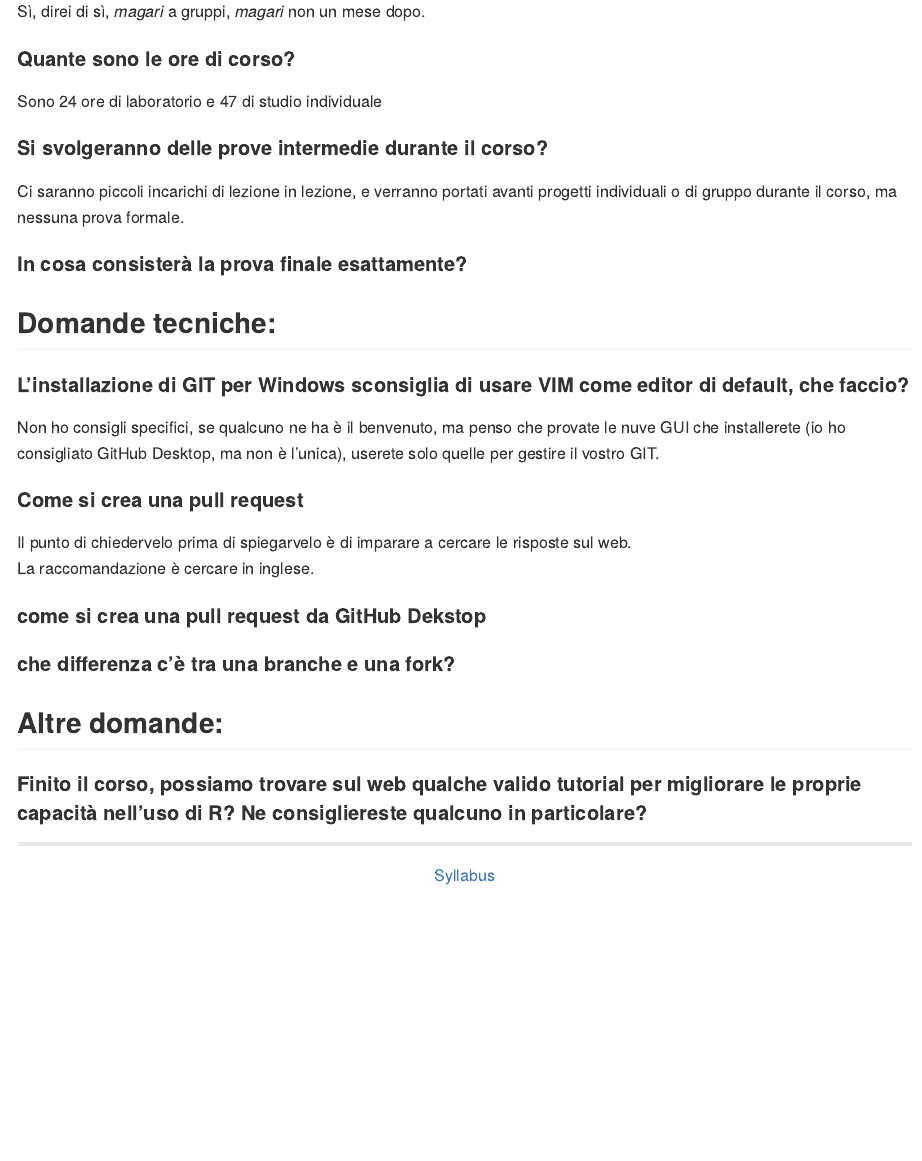
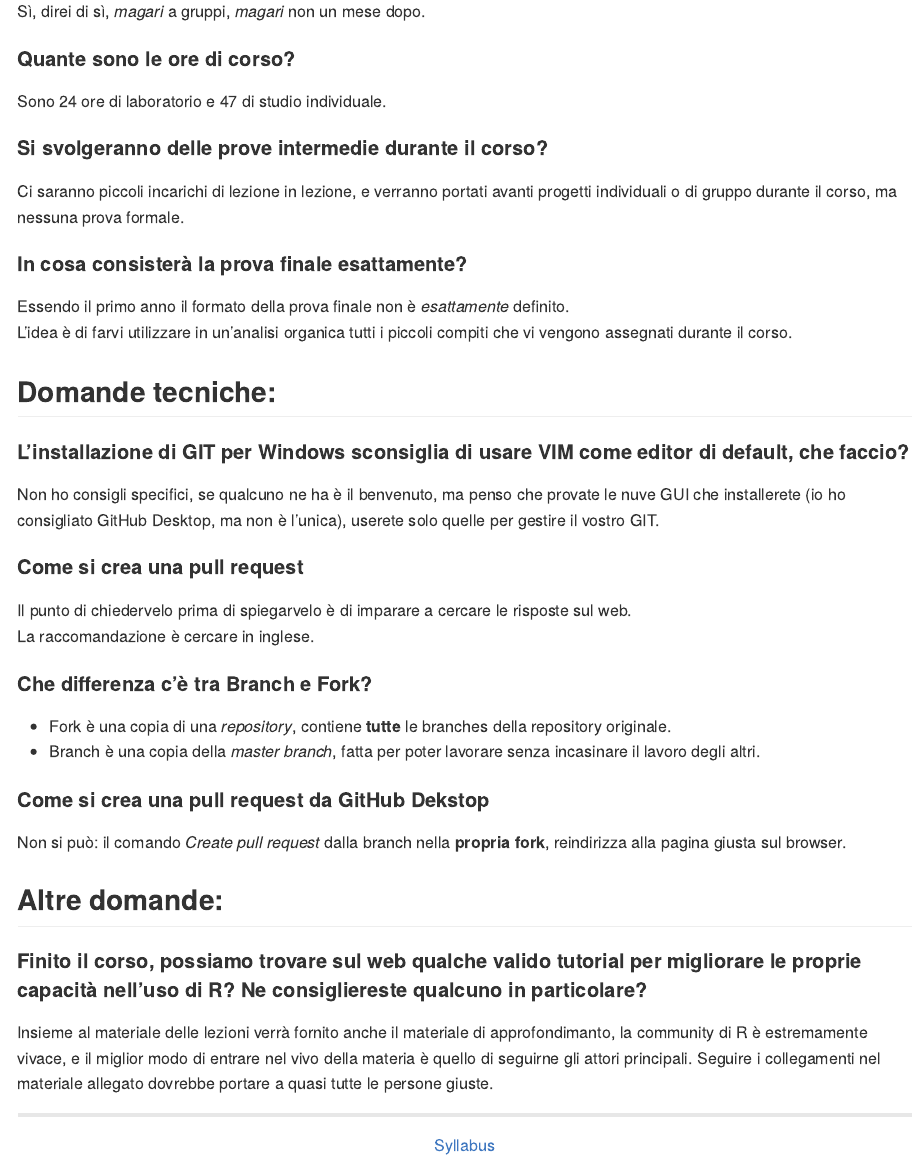
Before and after one commit to lazzerinigiada/CorsoStatisticaR, an R Markdown document (FAQ/README.Rmd): the page in a window 1100 px wide, from 410 px down. Rendered offline with R 4.5, knitr and Pandoc, with nearby package versions.

Commit message:
FAQ
Prova finale

Branch VS fork

pull request

tutorial

```diff
--- a/FAQ/README.Rmd
+++ b/FAQ/README.Rmd
@@ -24,13 +24,16 @@ Sì, direi di sì, *magari* a gruppi, *magari* non un mese dopo.
 
 #### Quante sono le ore di corso?
 
-Sono 24 ore di laboratorio e 47 di studio individuale
+Sono 24 ore di laboratorio e 47 di studio individuale.
 
 #### Si svolgeranno delle prove intermedie durante il corso?
 
 Ci saranno piccoli incarichi di lezione in lezione, e verranno portati avanti progetti individuali o di gruppo durante il corso, ma nessuna prova formale.
 
 #### In cosa consisterà la prova finale esattamente?
+
+Essendo il primo anno il formato della prova finale non è _esattamente_ definito.
+L'idea è di farvi utilizzare in un'analisi organica tutti i piccoli compiti che vi vengono assegnati durante il corso.
 
 
 ## Domande tecniche:
@@ -44,13 +47,20 @@ Non ho consigli specifici, se qualcuno ne ha è il benvenuto, ma penso che prova
 Il punto di chiedervelo prima di spiegarvelo è di imparare a cercare le risposte sul web.
 La raccomandazione è cercare in inglese.
 
-#### come si crea una pull request da GitHub Dekstop
+#### Che differenza c'è tra Branch e Fork?
 
-#### che differenza c'è tra una branche e una fork?
+* Fork è una copia di una _repository_, contiene **tutte** le branches della repository originale.
+* Branch è una copia della _master branch_, fatta per poter lavorare senza incasinare il lavoro degli altri.
+
+#### Come si crea una pull request da GitHub Dekstop
+
+Non si può: il comando _Create pull request_ dalla branch nella **propria fork**, reindirizza alla pagina giusta sul browser.
 
 ## Altre domande:
 
 #### Finito il corso, possiamo trovare sul web qualche valido tutorial per migliorare le proprie capacità nell'uso di R? Ne consigliereste qualcuno in particolare?
+
+Insieme al materiale delle lezioni verrà fornito anche il materiale di approfondimanto, la community di R è estremamente vivace, e il miglior modo di entrare nel vivo della materia è quello di seguirne gli attori principali. Seguire i collegamenti nel materiale allegato dovrebbe portare a quasi tutte le persone giuste.
 
 ---
 
```
Also changed, not shown: FAQ/README.md.
